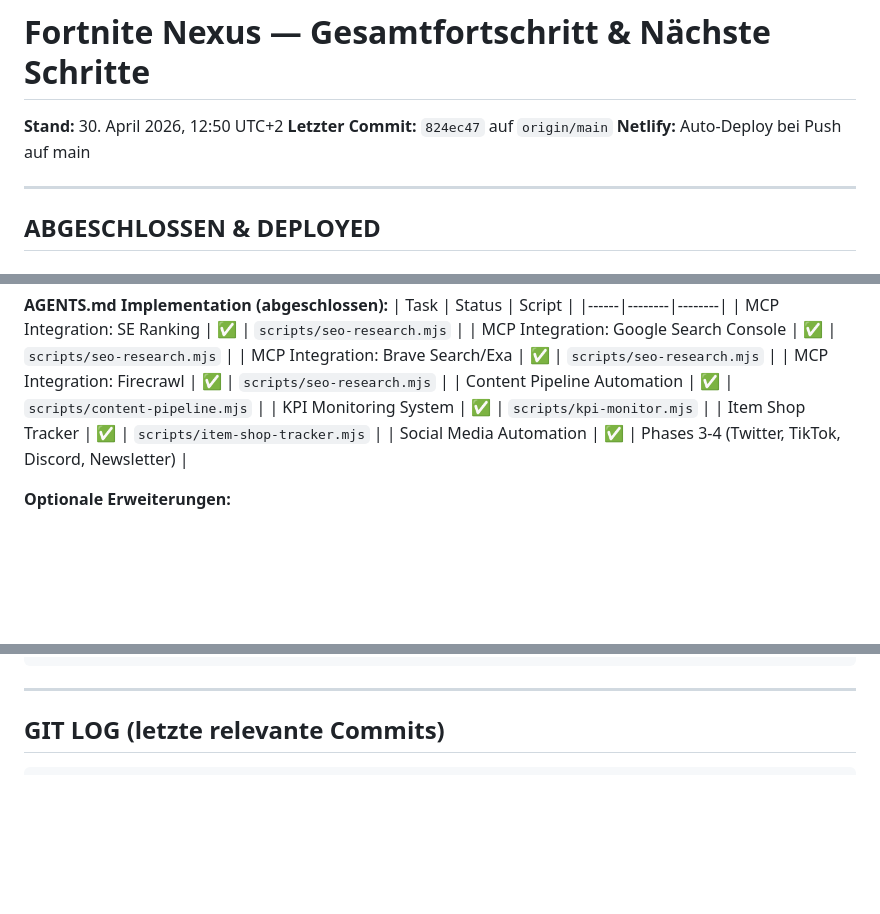
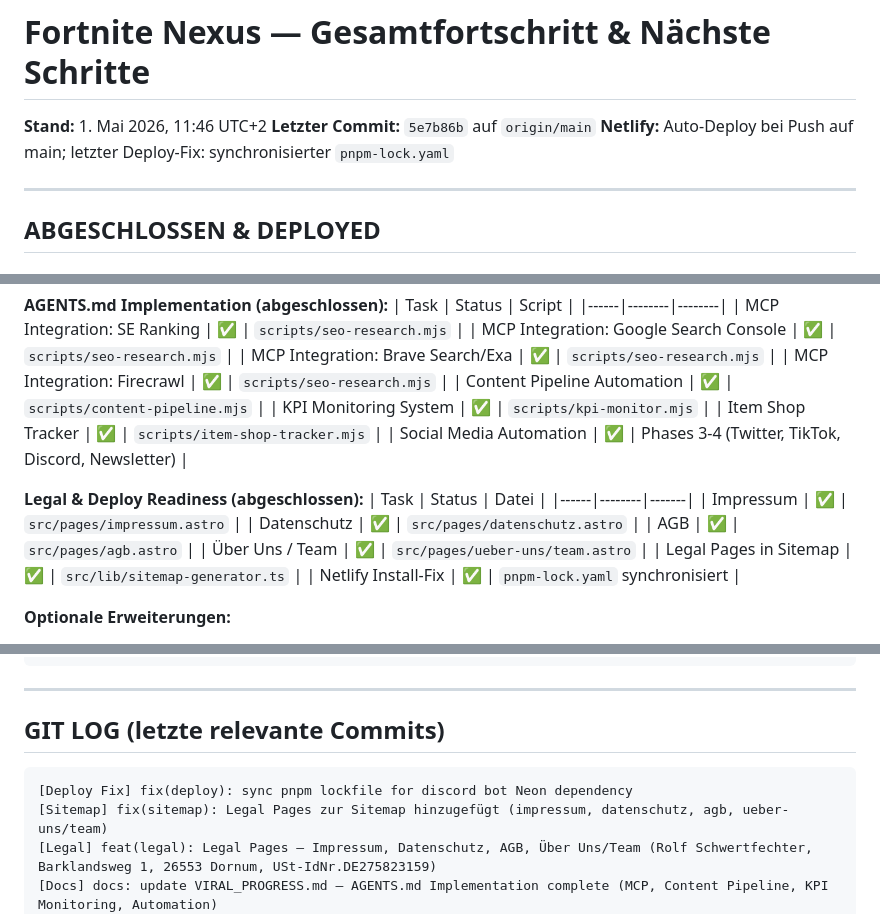
Before and after one commit to Schwerti09/Zyztm, a Markdown page: VIRAL_PROGRESS.md, 3 parts joined by grey strips. GitHub-like rendering; blank space fills up the shorter version.

Commit message:
docs: document legal pages, sitemap update and deploy lockfile fix

````diff
--- a/VIRAL_PROGRESS.md
+++ b/VIRAL_PROGRESS.md
@@ -1,8 +1,8 @@
 # Fortnite Nexus — Gesamtfortschritt & Nächste Schritte
 
-**Stand:** 30. April 2026, 12:50 UTC+2
-**Letzter Commit:** `824ec47` auf `origin/main`
-**Netlify:** Auto-Deploy bei Push auf main
+**Stand:** 1. Mai 2026, 11:46 UTC+2
+**Letzter Commit:** `5e7b86b` auf `origin/main`
+**Netlify:** Auto-Deploy bei Push auf main; letzter Deploy-Fix: synchronisierter `pnpm-lock.yaml`
 
 ---
 
@@ -180,6 +180,16 @@ Phase 5 ist komplett. Alle viralen Wachstums-Phasen sind abgeschlossen.
 | Item Shop Tracker | ✅ | `scripts/item-shop-tracker.mjs` |
 | Social Media Automation | ✅ | Phases 3-4 (Twitter, TikTok, Discord, Newsletter) |
 
+**Legal & Deploy Readiness (abgeschlossen):**
+| Task | Status | Datei |
+|------|--------|-------|
+| Impressum | ✅ | `src/pages/impressum.astro` |
+| Datenschutz | ✅ | `src/pages/datenschutz.astro` |
+| AGB | ✅ | `src/pages/agb.astro` |
+| Über Uns / Team | ✅ | `src/pages/ueber-uns/team.astro` |
+| Legal Pages in Sitemap | ✅ | `src/lib/sitemap-generator.ts` |
+| Netlify Install-Fix | ✅ | `pnpm-lock.yaml` synchronisiert |
+
 **Optionale Erweiterungen:**
 - Cross-Platform Analytics Dashboard (Twitter/Discord/Reddit/TikTok)
 - TikTok Video Rendering (automatische Video-Generierung)
@@ -241,6 +251,10 @@ apps/
 ## GIT LOG (letzte relevante Commits)
 
 ```
+[Deploy Fix] fix(deploy): sync pnpm lockfile for discord bot Neon dependency
+[Sitemap] fix(sitemap): Legal Pages zur Sitemap hinzugefügt (impressum, datenschutz, agb, ueber-uns/team)
+[Legal] feat(legal): Legal Pages — Impressum, Datenschutz, AGB, Über Uns/Team (Rolf Schwertfechter, Barklandsweg 1, 26553 Dornum, USt-IdNr.DE275823159)
+[Docs] docs: update VIRAL_PROGRESS.md — AGENTS.md Implementation complete (MCP, Content Pipeline, KPI Monitoring, Automation)
 [AGENTS.md] feat(automation): Item Shop Tracker — Daily fetch, historical comparison, rare items, SAC ratings, Discord alerts
 [AGENTS.md] feat(kpi): KPI Monitoring System — Monetization, Traffic, Engagement, Technical KPIs with threshold alerts
 [AGENTS.md] feat(mcp): Content Pipeline Automation — Auto-draft articles from leaks, SEO title generation, social posts, newsletter scheduling
````
